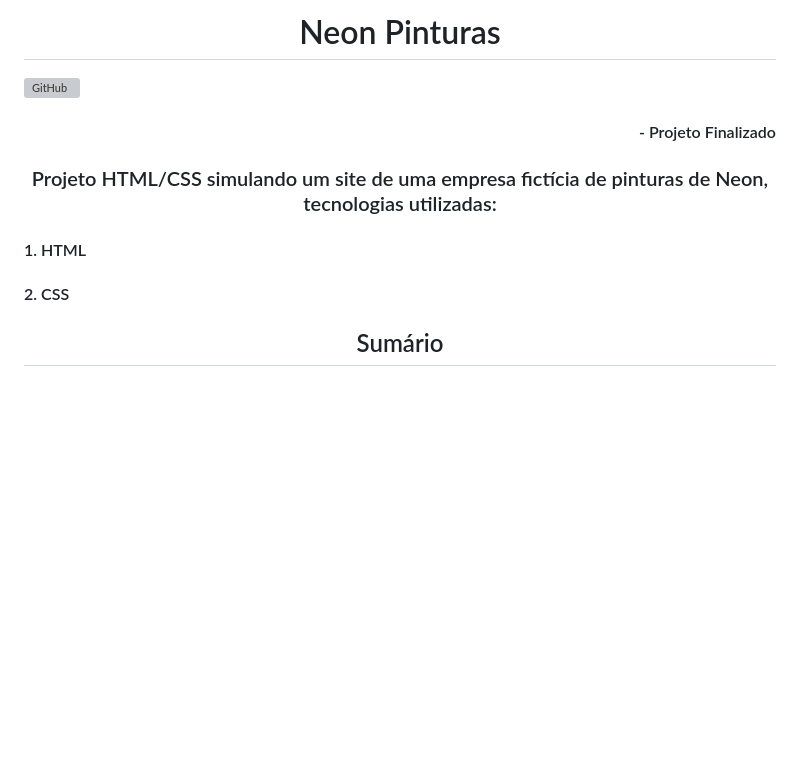
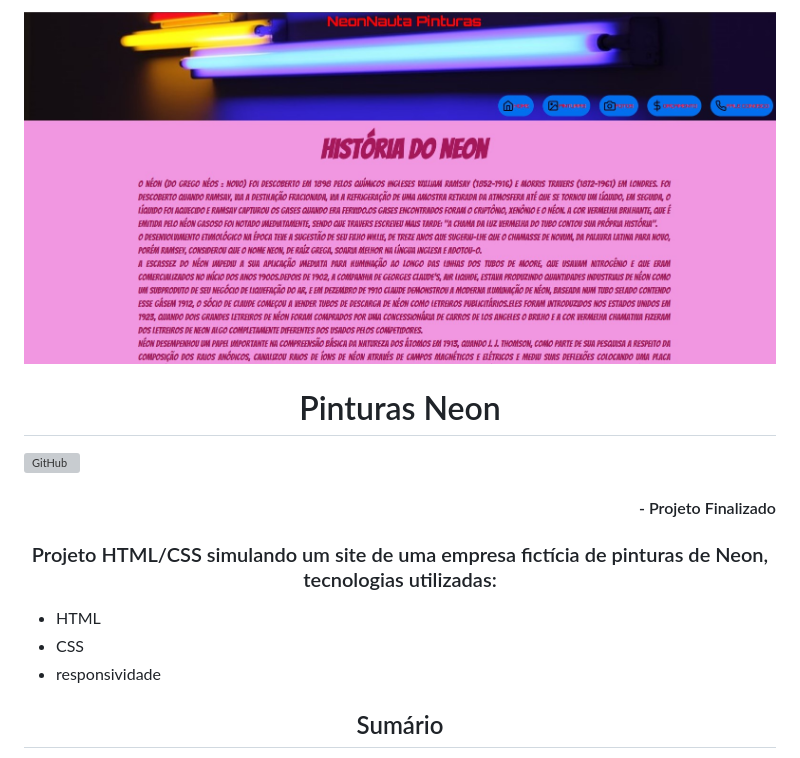
Before and after one commit to Ricnaga/NeonPaint, a Markdown page: README.md, the part around the change. Rendered like a GitHub page; pictures changed too: cover.jpg (added); blank space fills up the shorter version; grey boxes are pictures that could not be loaded.

```diff
--- a/README.md
+++ b/README.md
@@ -1,11 +1,14 @@
-# <div align="center"> Neon Pinturas </div>
+<img src="cover.jpg" alt="Capa"/>
+
+# <div align="center"> Pinturas Neon</div>
 ![GitHub](https://img.shields.io/github/license/Ricnaga/NeonPaint)
 #### <div align="right">- Projeto Finalizado <div>
 
 ### <div align="center"> Projeto HTML/CSS simulando um site de uma empresa fictícia de pinturas de Neon, tecnologias utilizadas: </div>
 
-#### 1. HTML
-#### 2. CSS
+- HTML
+- CSS
+- responsividade
 
 ## <div align="center"> Sumário </div>
 <!--ts-->
```
